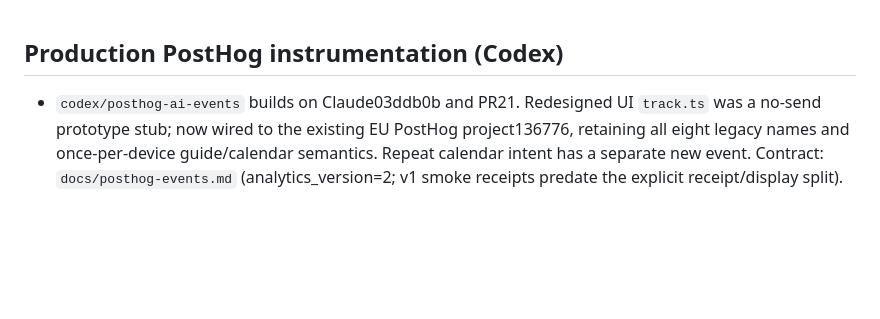
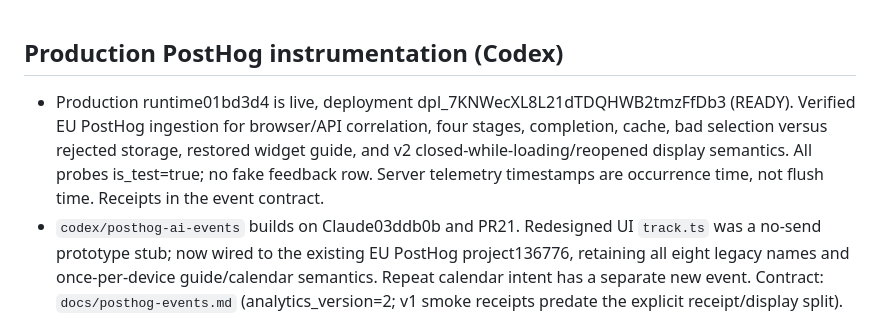
Before and after one commit to Cpie21/milan-strike-radar, a Markdown page: AI_HANDOFF.md, the part around the change. GitHub-like rendering; blank space fills up the shorter version.

```diff
--- a/AI_HANDOFF.md
+++ b/AI_HANDOFF.md
@@ -1,5 +1,6 @@
 ## Production PostHog instrumentation (Codex)
 
+- Production runtime01bd3d4 is live, deployment dpl_7KNWecXL8L21dTDQHWB2tmzFfDb3 (READY). Verified EU PostHog ingestion for browser/API correlation, four stages, completion, cache, bad selection versus rejected storage, restored widget guide, and v2 closed-while-loading/reopened display semantics. All probes is_test=true; no fake feedback row. Server telemetry timestamps are occurrence time, not flush time. Receipts in the event contract.
 - `codex/posthog-ai-events` builds on Claude03ddb0b and PR21. Redesigned UI `track.ts` was a no-send prototype stub; now wired to the existing EU PostHog project136776, retaining all eight legacy names and once-per-device guide/calendar semantics. Repeat calendar intent has a separate new event. Contract: `docs/posthog-events.md` (analytics_version=2; v1 smoke receipts predate the explicit receipt/display split).
 - Ask has explicit browser intent/cache/refinement/result/error/history/trace/share/rating events and server admission/stages/finalization/feedback storage receipts. Correlate on anonymous UUID request_id; refinements parent_request_id; cache answer_origin_id. Distinguish server completion, client response receipt and result rendered in an open sheet (closed-while-loading is not viewed); or clicks with stored feedback. No AI/parser/budget changes.
 - Additive optional API body `analytics={requestId,distinctId,sessionId?,isTest}` is strictly UUID checked; omitted/opted-out clients send no server telemetry and work as before. Existing feedback JSON now retains `answer.analytics={requestId,version}` for private case correlation. No SQL migration or response shape change. Period telemetry includes days/items, not only matches.
```
Also changed, not shown: docs/posthog-events.md (+11 -0 lines).
